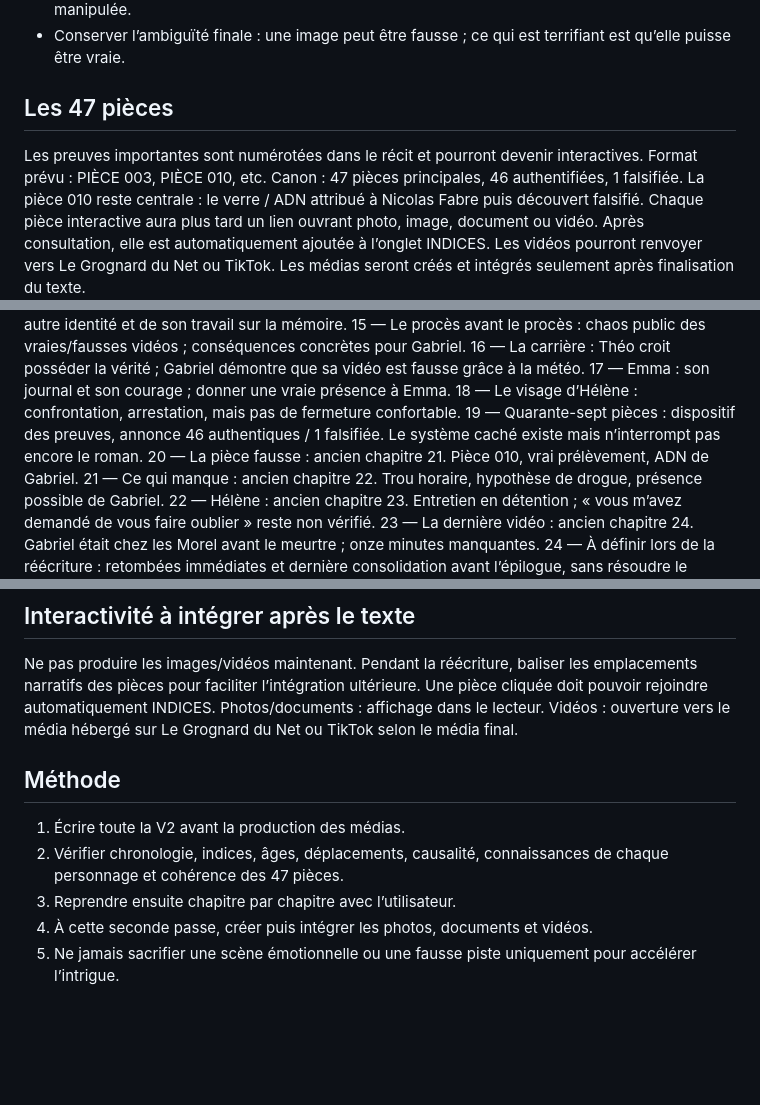
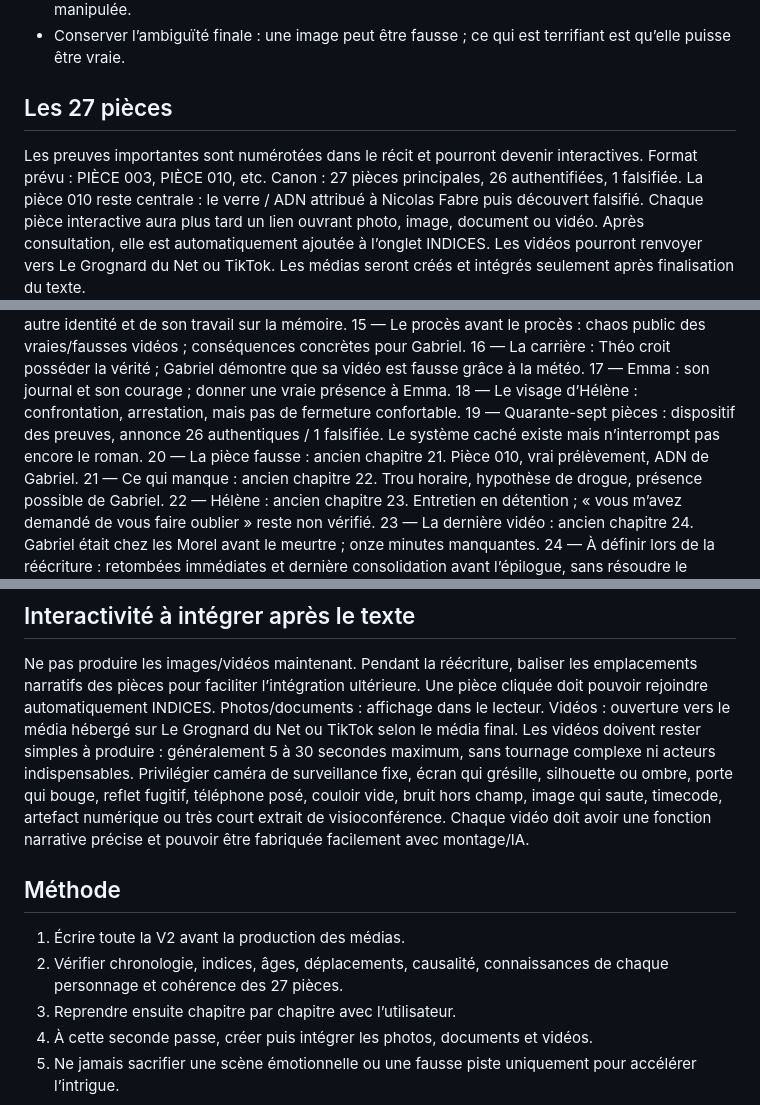
Before and after one commit to aetherismanga/les-morts-n-ont-plus-de-visage, a Markdown page: ROMAN_V2_BIBLE.md, 3 parts joined by grey strips. Rendered like a GitHub page; blank space fills up the shorter version.

Commit message:
Revise V2 to 27 evidence pieces and simple short video clues

```diff
--- a/ROMAN_V2_BIBLE.md
+++ b/ROMAN_V2_BIBLE.md
@@ -16,10 +16,10 @@ France, 2026. Gabriel Varenne enquête sur une famille massacrée tandis que des
 - Hélène doit rester ambiguë le plus longtemps possible : protectrice, falsificatrice, victime possible, manipulatrice, architecte probable, puis possibilité qu’elle ait elle-même été manipulée.
 - Conserver l’ambiguïté finale : une image peut être fausse ; ce qui est terrifiant est qu’elle puisse être vraie.
 
-## Les 47 pièces
+## Les 27 pièces
 Les preuves importantes sont numérotées dans le récit et pourront devenir interactives.
 Format prévu : PIÈCE 003, PIÈCE 010, etc.
-Canon : 47 pièces principales, 46 authentifiées, 1 falsifiée.
+Canon : 27 pièces principales, 26 authentifiées, 1 falsifiée.
 La pièce 010 reste centrale : le verre / ADN attribué à Nicolas Fabre puis découvert falsifié.
 Chaque pièce interactive aura plus tard un lien ouvrant photo, image, document ou vidéo.
 Après consultation, elle est automatiquement ajoutée à l’onglet INDICES.
@@ -45,7 +45,7 @@ Prologue — 17 août 2009 : Clara fuit, vidéo, carrière. Garder des informati
 16 — La carrière : Théo croit posséder la vérité ; Gabriel démontre que sa vidéo est fausse grâce à la météo.
 17 — Emma : son journal et son courage ; donner une vraie présence à Emma.
 18 — Le visage d’Hélène : confrontation, arrestation, mais pas de fermeture confortable.
-19 — Quarante-sept pièces : dispositif des preuves, annonce 46 authentiques / 1 falsifiée. Le système caché existe mais n’interrompt pas encore le roman.
+19 — Quarante-sept pièces : dispositif des preuves, annonce 26 authentiques / 1 falsifiée. Le système caché existe mais n’interrompt pas encore le roman.
 20 — La pièce fausse : ancien chapitre 21. Pièce 010, vrai prélèvement, ADN de Gabriel.
 21 — Ce qui manque : ancien chapitre 22. Trou horaire, hypothèse de drogue, présence possible de Gabriel.
 22 — Hélène : ancien chapitre 23. Entretien en détention ; « vous m’avez demandé de vous faire oublier » reste non vérifié.
@@ -66,10 +66,11 @@ Pendant la réécriture, baliser les emplacements narratifs des pièces pour fac
 Une pièce cliquée doit pouvoir rejoindre automatiquement INDICES.
 Photos/documents : affichage dans le lecteur.
 Vidéos : ouverture vers le média hébergé sur Le Grognard du Net ou TikTok selon le média final.
+Les vidéos doivent rester simples à produire : généralement 5 à 30 secondes maximum, sans tournage complexe ni acteurs indispensables. Privilégier caméra de surveillance fixe, écran qui grésille, silhouette ou ombre, porte qui bouge, reflet fugitif, téléphone posé, couloir vide, bruit hors champ, image qui saute, timecode, artefact numérique ou très court extrait de visioconférence. Chaque vidéo doit avoir une fonction narrative précise et pouvoir être fabriquée facilement avec montage/IA.
 
 ## Méthode
 1. Écrire toute la V2 avant la production des médias.
-2. Vérifier chronologie, indices, âges, déplacements, causalité, connaissances de chaque personnage et cohérence des 47 pièces.
+2. Vérifier chronologie, indices, âges, déplacements, causalité, connaissances de chaque personnage et cohérence des 27 pièces.
 3. Reprendre ensuite chapitre par chapitre avec l’utilisateur.
 4. À cette seconde passe, créer puis intégrer les photos, documents et vidéos.
 5. Ne jamais sacrifier une scène émotionnelle ou une fausse piste uniquement pour accélérer l’intrigue.
```
